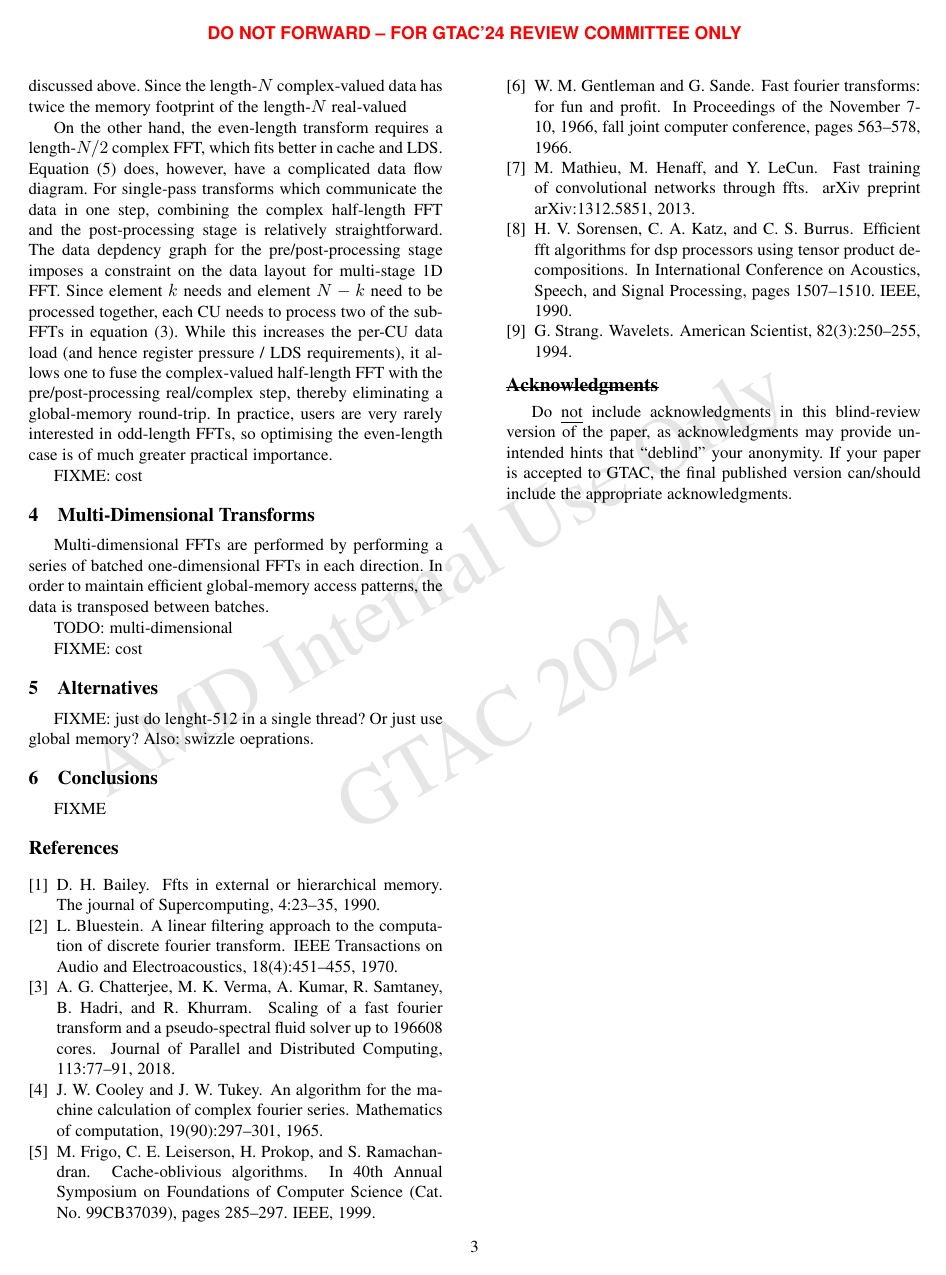
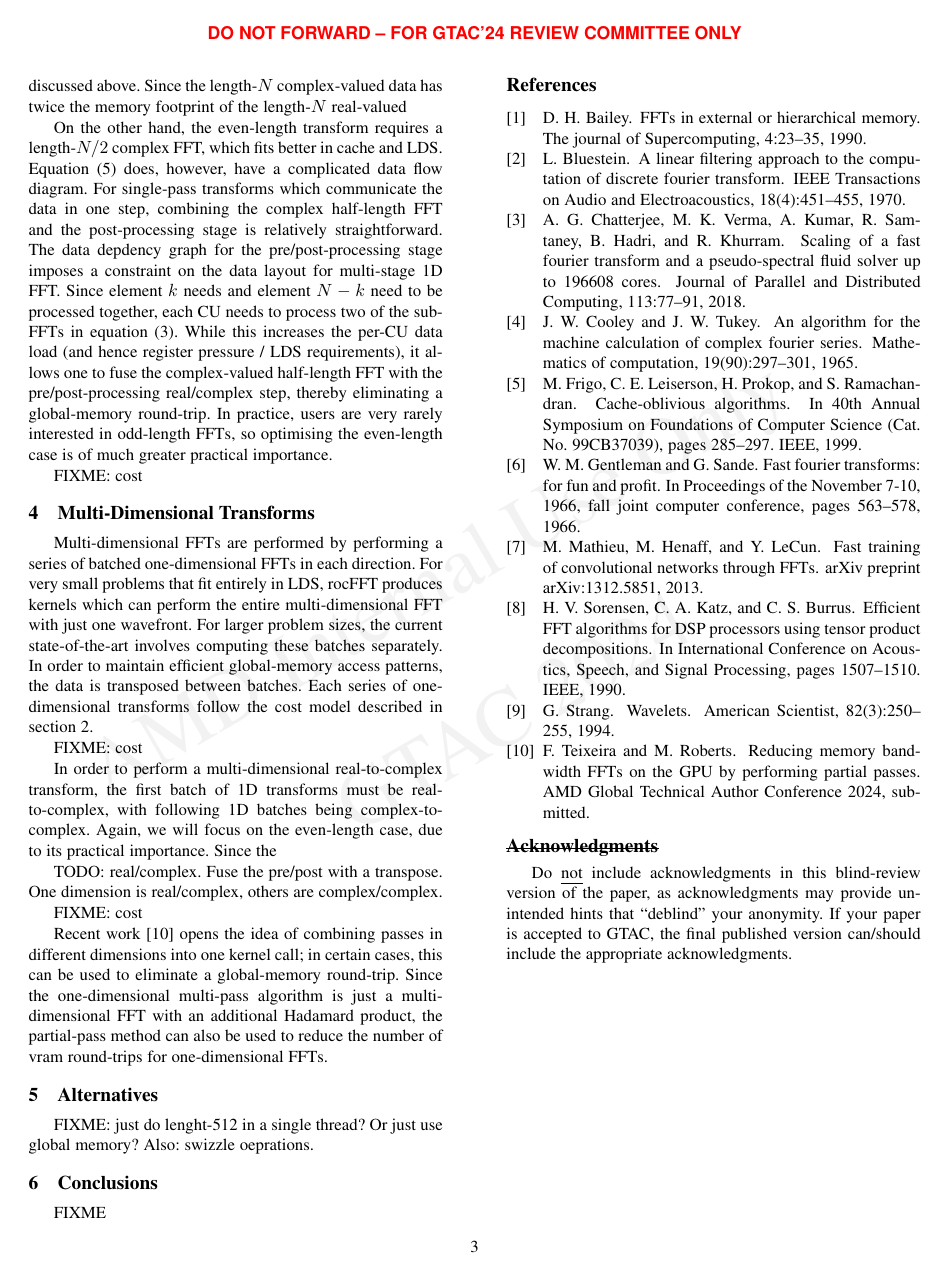
Before and after one commit to faraaz-bot/memory-testing, a LaTeX document (docs/lds/gtac/rocfft_lds.tex): page 3 of 3. Compiled offline with pdfLaTeX; a missing font is replaced by an installed copy or a similar font; a LaTeX package or settings file that is missing is left out.

Commit message:
More gtac lds

```diff
--- a/docs/lds/gtac/rocfft_lds.tex
+++ b/docs/lds/gtac/rocfft_lds.tex
@@ -22,7 +22,7 @@
 }
 \SetWatermarkScale{0.3}
 \SetWatermarkAngle{30}
-\SetWatermarkColor{gray!20}
+\SetWatermarkColor{gray!10} % FIXME: was 20?
 
 
 \usepackage{breqn}
@@ -314,13 +315,34 @@ FIXME: cost
 \section{Multi-Dimensional Transforms}
 
 Multi-dimensional FFTs are performed by performing a series of batched
-one-dimensional FFTs in each direction.  In order to maintain
-efficient global-memory access patterns, the data is transposed
-between batches.
-
-TODO: multi-dimensional
+one-dimensional FFTs in each direction.  For very small problems that
+fit entirely in LDS, rocFFT produces kernels which can perform the
+entire multi-dimensional FFT with just one wavefront. For larger
+problem sizes, the current state-of-the-art involves computing these
+batches separately.  In order to maintain efficient global-memory
+access patterns, the data is transposed between batches.  Each series
+of one-dimensional transforms follow the cost model described in
+section~\ref{section1d}.
 
 FIXME: cost
+
+In order to perform a multi-dimensional real-to-complex transform, the
+first batch of 1D transforms must be real-to-complex, with following
+1D batches being complex-to-complex.  Again, we will focus on the
+even-length case, due to its practical importance.  Since the
+
+TODO: real/complex.  Fuse the pre/post with a transpose.  One
+dimension is real/complex, others are complex/complex.
+
+FIXME: cost
+
+Recent work~\cite{partialpassgtac} opens the idea
+of combining passes in different dimensions into one kernel call; in
+certain cases, this can be used to eliminate a global-memory
+round-trip.  Since the one-dimensional multi-pass algorithm is just a
+multi-dimensional FFT with an additional Hadamard product, the
+partial-pass method can also be used to reduce the number of vram
+round-trips for one-dimensional FFTs.
 
 \section{Alternatives}
 
```
Also changed, not shown: docs/lds/gtac/refs.bib (+13 -3 lines), docs/lds/gtac/rocfft_lds.tex (1 more changed lines).
